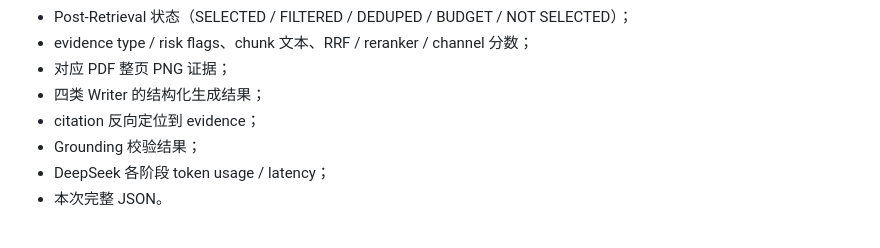
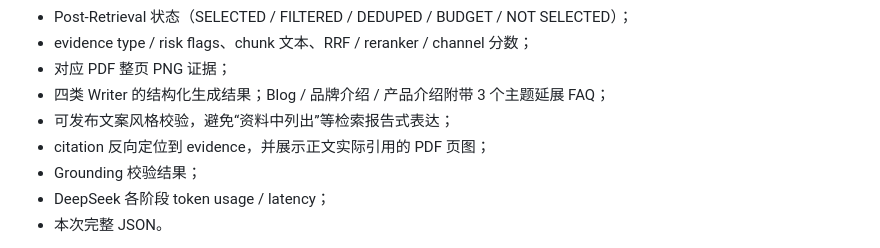
Before and after one commit to chromiii/WANXI-RAG, a Markdown page: README.md, the part around the change. GitHub-like rendering.

Commit message:
docs: describe extension FAQs publishable prose and source visuals

```diff
--- a/README.md
+++ b/README.md
@@ -62,8 +62,9 @@ http://127.0.0.1:8000
 - Post-Retrieval 状态（SELECTED / FILTERED / DEDUPED / BUDGET / NOT SELECTED）；
 - evidence type / risk flags、chunk 文本、RRF / reranker / channel 分数；
 - 对应 PDF 整页 PNG 证据；
-- 四类 Writer 的结构化生成结果；
-- citation 反向定位到 evidence；
+- 四类 Writer 的结构化生成结果；Blog / 品牌介绍 / 产品介绍附带 3 个主题延展 FAQ；
+- 可发布文案风格校验，避免“资料中列出”等检索报告式表达；
+- citation 反向定位到 evidence，并展示正文实际引用的 PDF 页图；
 - Grounding 校验结果；
 - DeepSeek 各阶段 token usage / latency；
 - 本次完整 JSON。
```
